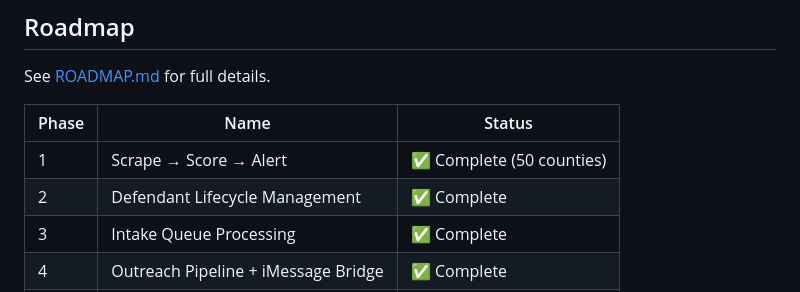
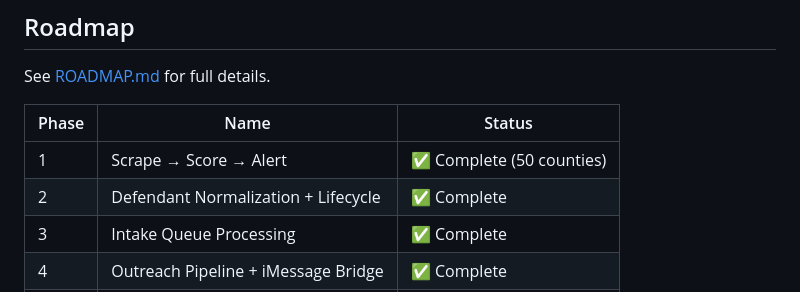
Before and after one commit to Shamrock2245/shamrock-leads, a Markdown page: README.md, the part around the change. GitHub-like rendering.

```diff
--- a/README.md
+++ b/README.md
@@ -325,7 +325,7 @@ See [ROADMAP.md](ROADMAP.md) for full details.
 | Phase | Name | Status |
 |-------|------|--------|
 | 1 | Scrape → Score → Alert | ✅ Complete (50 counties) |
-| 2 | Defendant Lifecycle Management | ✅ Complete |
+| 2 | Defendant Normalization + Lifecycle | ✅ Complete |
 | 3 | Intake Queue Processing | ✅ Complete |
 | 4 | Outreach Pipeline + iMessage Bridge | ✅ Complete |
 | 5 | Bond Case + Surety + POA Inventory | 🟡 In Progress |
```
Also changed, not shown: 1 other file.
